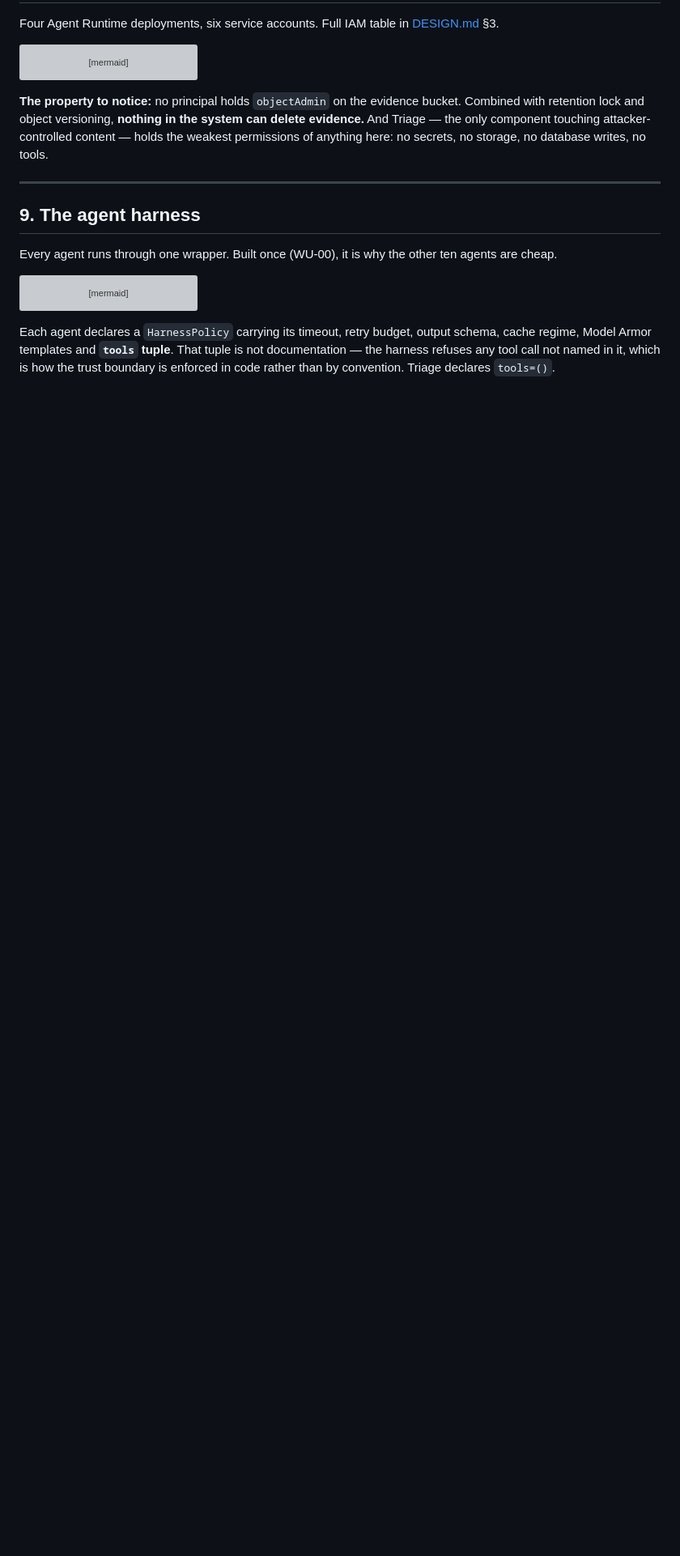
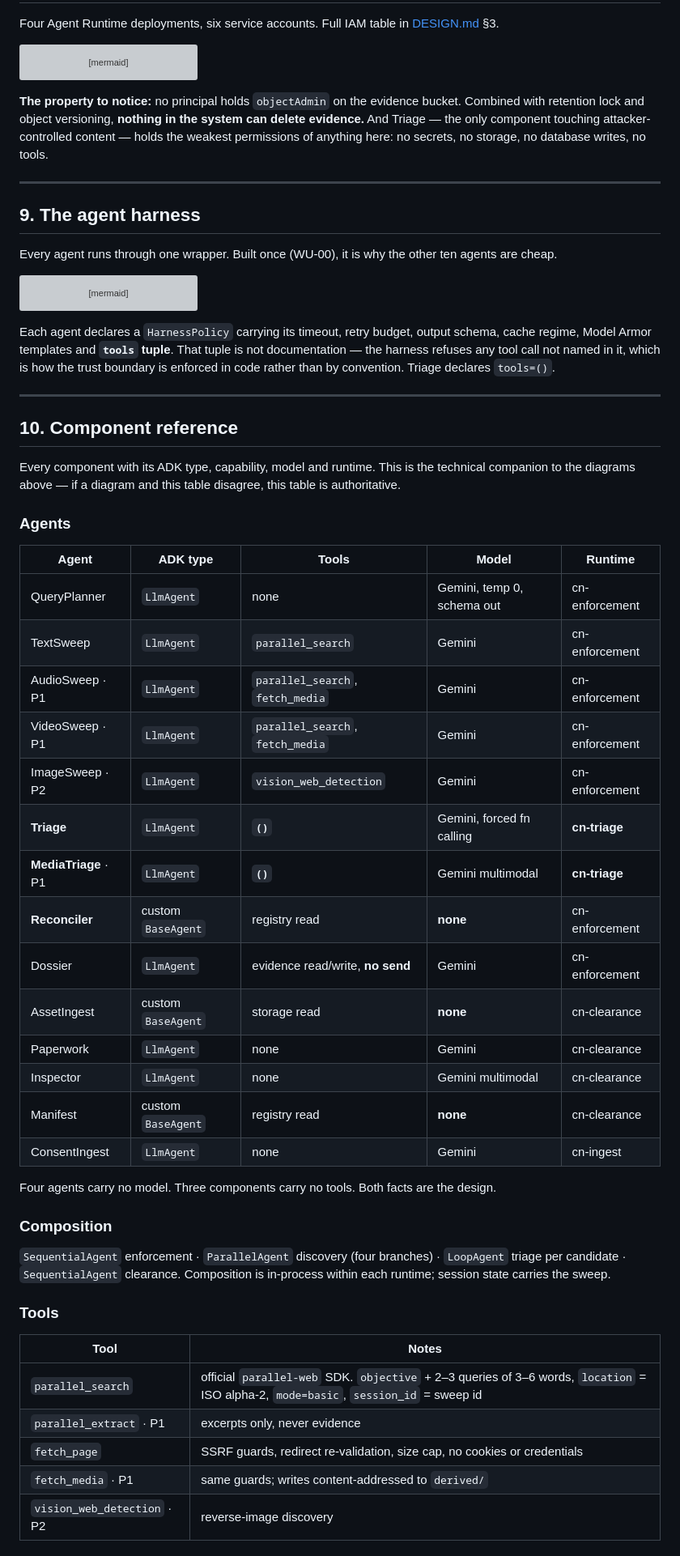
Before and after one commit to PRACHIT27/Consentinel, a Markdown page: ARCHITECTURE.md, the part around one of its changes. Shown at 81% size. Rendered like a GitHub page; blank space fills up the shorter version; grey boxes are pictures that could not be loaded.

```diff
--- a/ARCHITECTURE.md
+++ b/ARCHITECTURE.md
@@ -441,3 +441,48 @@ Each agent declares a `HarnessPolicy` carrying its timeout, retry budget, output
 regime, Model Armor templates and **`tools` tuple**. That tuple is not documentation — the harness
 refuses any tool call not named in it, which is how the trust boundary is enforced in code rather
 than by convention. Triage declares `tools=()`.
+
+---
+
+## 10. Component reference
+
+Every component with its ADK type, capability, model and runtime. This is the technical companion
+to the diagrams above — if a diagram and this table disagree, this table is authoritative.
+
+### Agents
+
+| Agent | ADK type | Tools | Model | Runtime |
+|---|---|---|---|---|
+| QueryPlanner | `LlmAgent` | none | Gemini, temp 0, schema out | cn-enforcement |
+| TextSweep | `LlmAgent` | `parallel_search` | Gemini | cn-enforcement |
+| AudioSweep · P1 | `LlmAgent` | `parallel_search`, `fetch_media` | Gemini | cn-enforcement |
+| VideoSweep · P1 | `LlmAgent` | `parallel_search`, `fetch_media` | Gemini | cn-enforcement |
+| ImageSweep · P2 | `LlmAgent` | `vision_web_detection` | Gemini | cn-enforcement |
+| **Triage** | `LlmAgent` | **`()`** | Gemini, forced fn calling | **cn-triage** |
+| **MediaTriage** · P1 | `LlmAgent` | **`()`** | Gemini multimodal | **cn-triage** |
+| **Reconciler** | custom `BaseAgent` | registry read | **none** | cn-enforcement |
+| Dossier | `LlmAgent` | evidence read/write, **no send** | Gemini | cn-enforcement |
+| AssetIngest | custom `BaseAgent` | storage read | **none** | cn-clearance |
+| Paperwork | `LlmAgent` | none | Gemini | cn-clearance |
+| Inspector | `LlmAgent` | none | Gemini multimodal | cn-clearance |
+| Manifest | custom `BaseAgent` | registry read | **none** | cn-clearance |
+| ConsentIngest | `LlmAgent` | none | Gemini | cn-ingest |
+
+Four agents carry no model. Three components carry no tools. Both facts are the design.
+
+### Composition
+
+`SequentialAgent` enforcement · `ParallelAgent` discovery (four branches) · `LoopAgent` triage per
+candidate · `SequentialAgent` clearance. Composition is in-process within each runtime; session
+state carries the sweep.
+
+### Tools
+
+| Tool | Notes |
+|---|---|
+| `parallel_search` | official `parallel-web` SDK. `objective` + 2–3 queries of 3–6 words, `location` = ISO alpha-2, `mode=basic`, `session_id` = sweep id |
+| `parallel_extract` · P1 | excerpts only, never evidence |
+| `fetch_page` | SSRF guards, redirect re-validation, size cap, no cookies or credentials |
+| `fetch_media` · P1 | same guards; writes content-addressed to `derived/` |
+| `vision_web_detection` · P2 | reverse-image discovery |
+
```
Also changed, not shown: other parts of ARCHITECTURE.md (+32 -0 lines), VERSION.md (+12 -1 lines).
